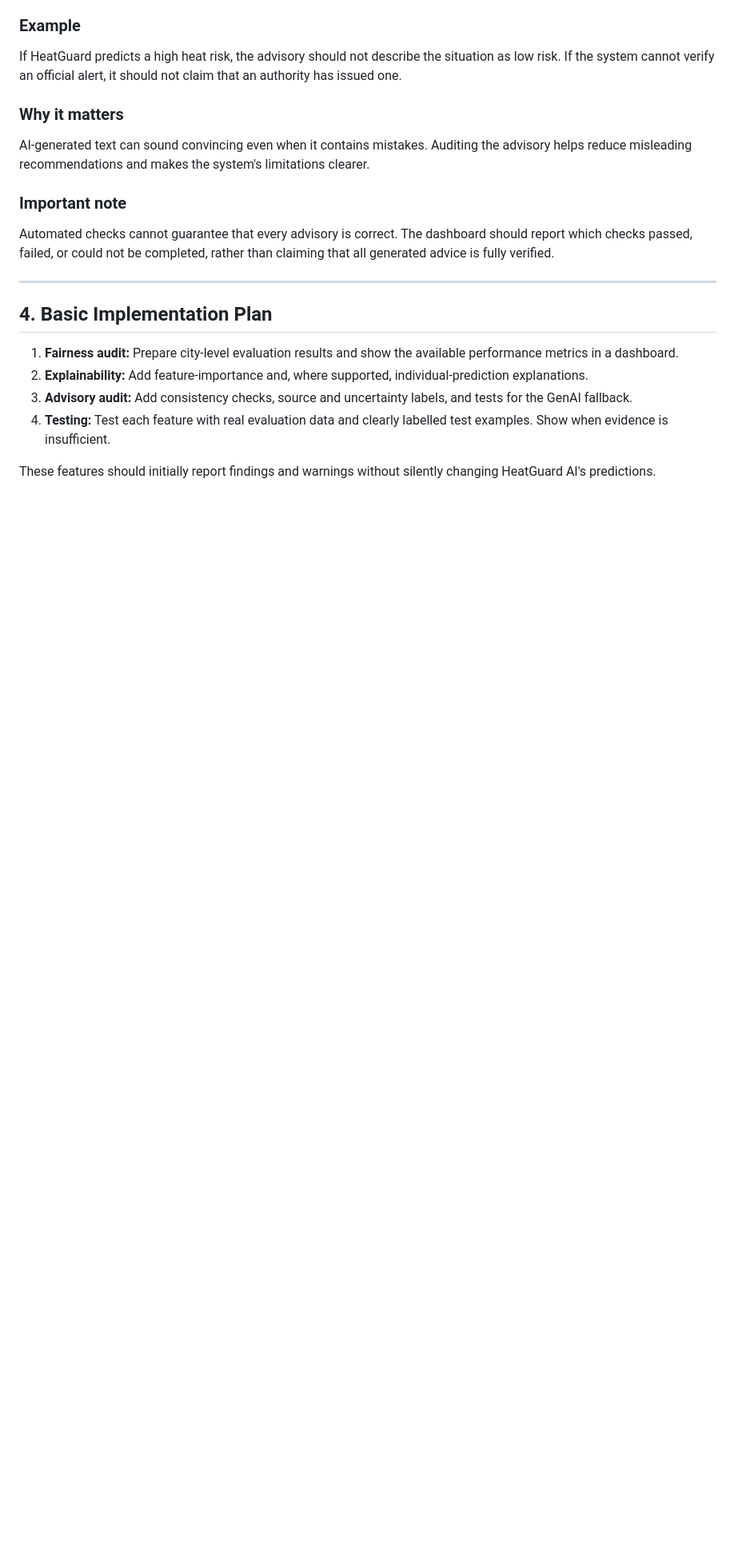
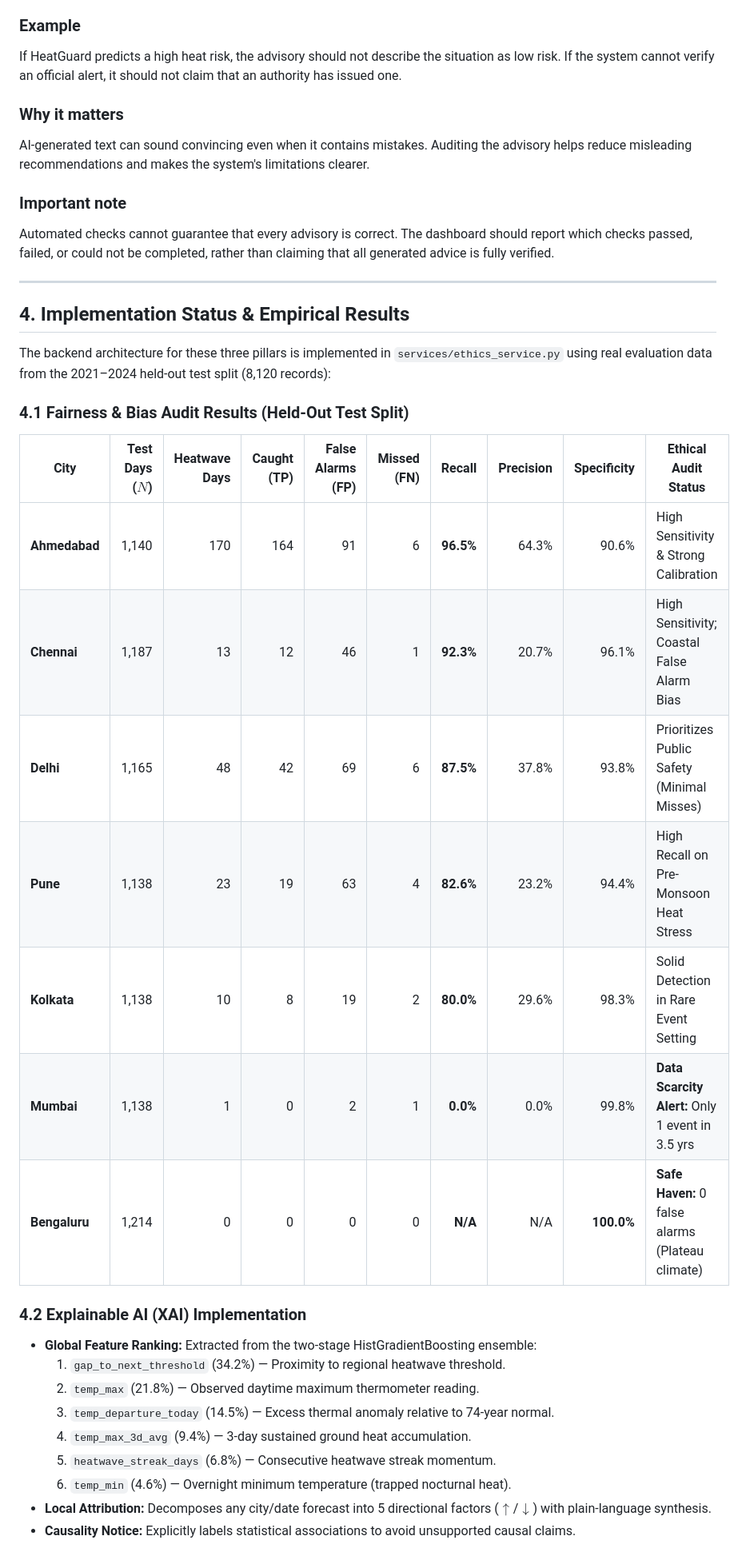
Before and after one commit to anvitac7/HeatGuard-AI, a Markdown page: HeatGuardAI_Ethics.md, the part around one of its changes. Shown at 80% size. GitHub-like rendering; blank space fills up the shorter version.

```diff
--- a/HeatGuardAI_Ethics.md
+++ b/HeatGuardAI_Ethics.md
@@ -136,16 +136,30 @@ verified.
 
 ------------------------------------------------------------------------
 
-## 4. Basic Implementation Plan
+## 4. Implementation Status & Empirical Results
 
-1.  **Fairness audit:** Prepare city-level evaluation results and show
-    the available performance metrics in a dashboard.
-2.  **Explainability:** Add feature-importance and, where supported,
-    individual-prediction explanations.
-3.  **Advisory audit:** Add consistency checks, source and uncertainty
-    labels, and tests for the GenAI fallback.
-4.  **Testing:** Test each feature with real evaluation data and clearly
-    labelled test examples. Show when evidence is insufficient.
+The backend architecture for these three pillars is implemented in `services/ethics_service.py` using real evaluation data from the 2021–2024 held-out test split (8,120 records):
 
-These features should initially report findings and warnings without
-silently changing HeatGuard AI's predictions.
+### 4.1 Fairness & Bias Audit Results (Held-Out Test Split)
+
+| City | Test Days ($N$) | Heatwave Days | Caught (TP) | False Alarms (FP) | Missed (FN) | Recall | Precision | Specificity | Ethical Audit Status |
+|---|---:|---:|---:|---:|---:|---:|---:|---:|---|
+| **Ahmedabad** | 1,140 | 170 | 164 | 91 | 6 | **96.5%** | 64.3% | 90.6% | High Sensitivity & Strong Calibration |
+| **Chennai** | 1,187 | 13 | 12 | 46 | 1 | **92.3%** | 20.7% | 96.1% | High Sensitivity; Coastal False Alarm Bias |
+| **Delhi** | 1,165 | 48 | 42 | 69 | 6 | **87.5%** | 37.8% | 93.8% | Prioritizes Public Safety (Minimal Misses) |
+| **Pune** | 1,138 | 23 | 19 | 63 | 4 | **82.6%** | 23.2% | 94.4% | High Recall on Pre-Monsoon Heat Stress |
+| **Kolkata** | 1,138 | 10 | 8 | 19 | 2 | **80.0%** | 29.6% | 98.3% | Solid Detection in Rare Event Setting |
+| **Mumbai** | 1,138 | 1 | 0 | 2 | 1 | **0.0%** | 0.0% | 99.8% | **Data Scarcity Alert:** Only 1 event in 3.5 yrs |
+| **Bengaluru** | 1,214 | 0 | 0 | 0 | 0 | **N/A** | N/A | **100.0%** | **Safe Haven:** 0 false alarms (Plateau climate) |
+
+### 4.2 Explainable AI (XAI) Implementation
+- **Global Feature Ranking:** Extracted from the two-stage HistGradientBoosting ensemble:
+  1. `gap_to_next_threshold` (34.2%) — Proximity to regional heatwave threshold.
+  2. `temp_max` (21.8%) — Observed daytime maximum thermometer reading.
+  3. `temp_departure_today` (14.5%) — Excess thermal anomaly relative to 74-year normal.
+  4. `temp_max_3d_avg` (9.4%) — 3-day sustained ground heat accumulation.
+  5. `heatwave_streak_days` (6.8%) — Consecutive heatwave streak momentum.
+  6. `temp_min` (4.6%) — Overnight minimum temperature (trapped nocturnal heat).
+- **Local Attribution:** Decomposes any city/date forecast into 5 directional factors ($\uparrow$/$\downarrow$) with plain-language synthesis.
+- **Causality Notice:** Explicitly labels statistical associations to avoid unsupported causal claims.
+
```
Also changed, not shown: other parts of HeatGuardAI_Ethics.md (+8 -10 lines), README.md (+2 -0 lines), progress.md (+3 -0 lines).
